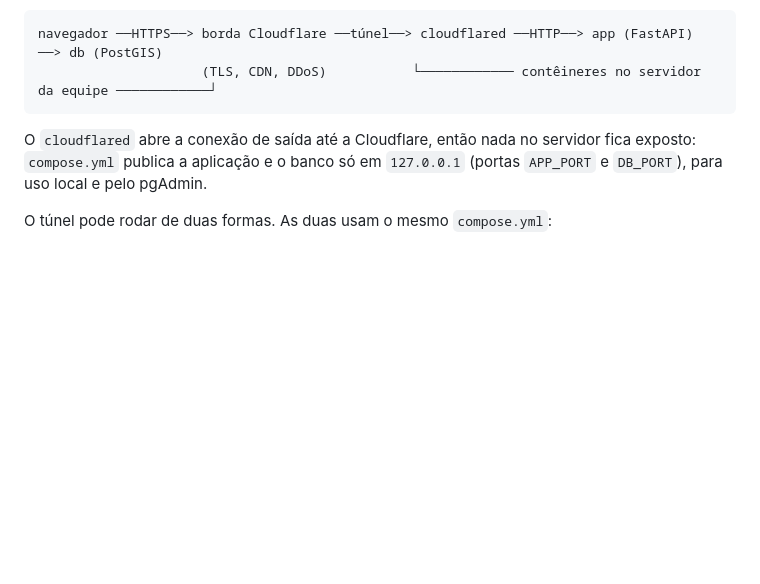
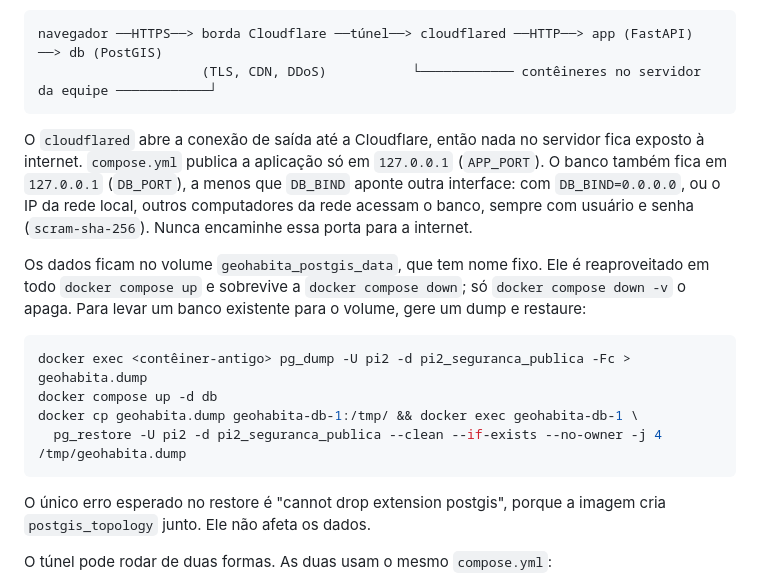
Before and after one commit to DanielaMunizSouza/pi2-indicadores-seguranca-publica, a Markdown page: README.md, the part around the change. GitHub-like rendering; blank space fills up the shorter version.

Commit message:
Document the persistent volume, LAN database access and dump migration

````diff
--- a/README.md
+++ b/README.md
@@ -58,7 +58,18 @@ navegador ──HTTPS──> borda Cloudflare ──túnel──> cloudflared
                      (TLS, CDN, DDoS)           └──────────── contêineres no servidor da equipe ────────────┘
 ```
 
-O `cloudflared` abre a conexão de saída até a Cloudflare, então nada no servidor fica exposto: `compose.yml` publica a aplicação e o banco só em `127.0.0.1` (portas `APP_PORT` e `DB_PORT`), para uso local e pelo pgAdmin.
+O `cloudflared` abre a conexão de saída até a Cloudflare, então nada no servidor fica exposto à internet. `compose.yml` publica a aplicação só em `127.0.0.1` (`APP_PORT`). O banco também fica em `127.0.0.1` (`DB_PORT`), a menos que `DB_BIND` aponte outra interface: com `DB_BIND=0.0.0.0`, ou o IP da rede local, outros computadores da rede acessam o banco, sempre com usuário e senha (`scram-sha-256`). Nunca encaminhe essa porta para a internet.
+
+Os dados ficam no volume `geohabita_postgis_data`, que tem nome fixo. Ele é reaproveitado em todo `docker compose up` e sobrevive a `docker compose down`; só `docker compose down -v` o apaga. Para levar um banco existente para o volume, gere um dump e restaure:
+
+```bash
+docker exec <contêiner-antigo> pg_dump -U pi2 -d pi2_seguranca_publica -Fc > geohabita.dump
+docker compose up -d db
+docker cp geohabita.dump geohabita-db-1:/tmp/ && docker exec geohabita-db-1 \
+  pg_restore -U pi2 -d pi2_seguranca_publica --clean --if-exists --no-owner -j 4 /tmp/geohabita.dump
+```
+
+O único erro esperado no restore é "cannot drop extension postgis", porque a imagem cria `postgis_topology` junto. Ele não afeta os dados.
 
 O túnel pode rodar de duas formas. As duas usam o mesmo `compose.yml`:
 
````
